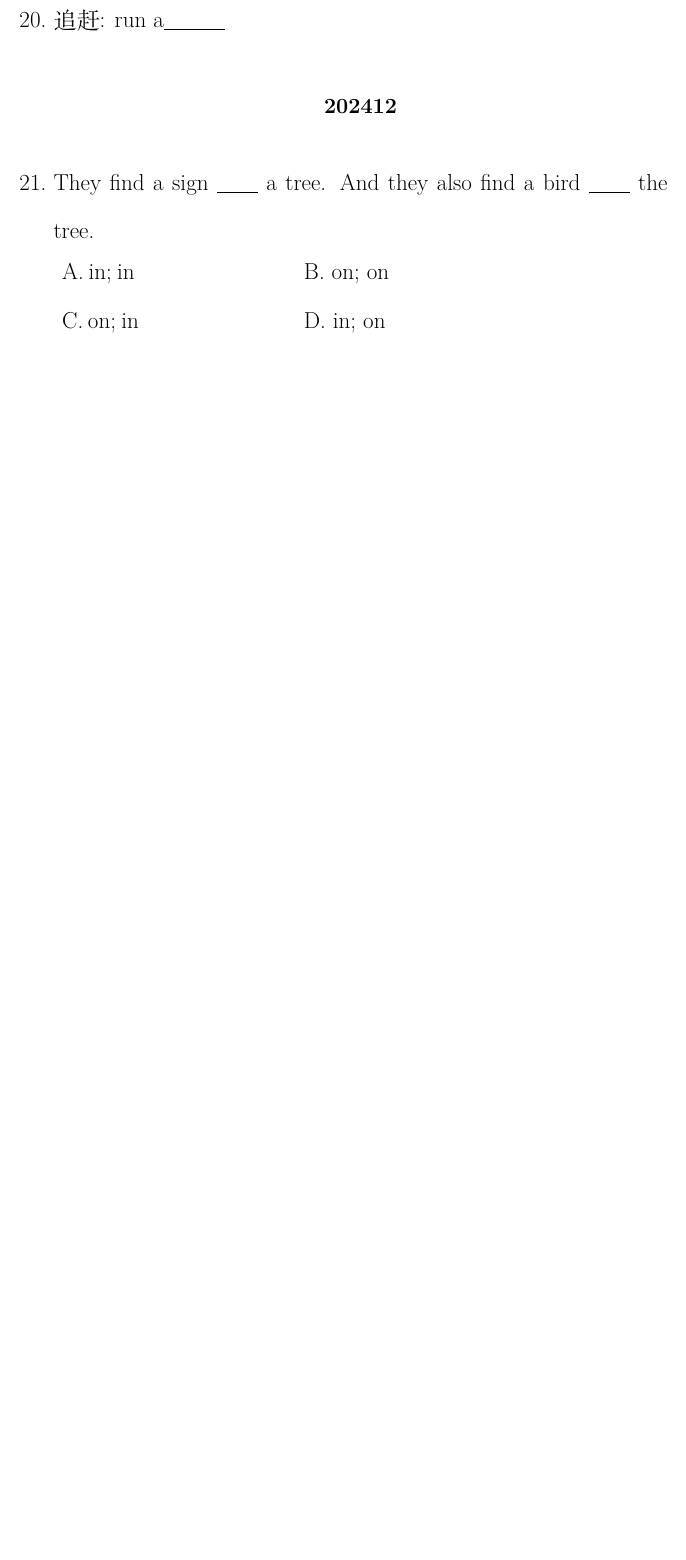
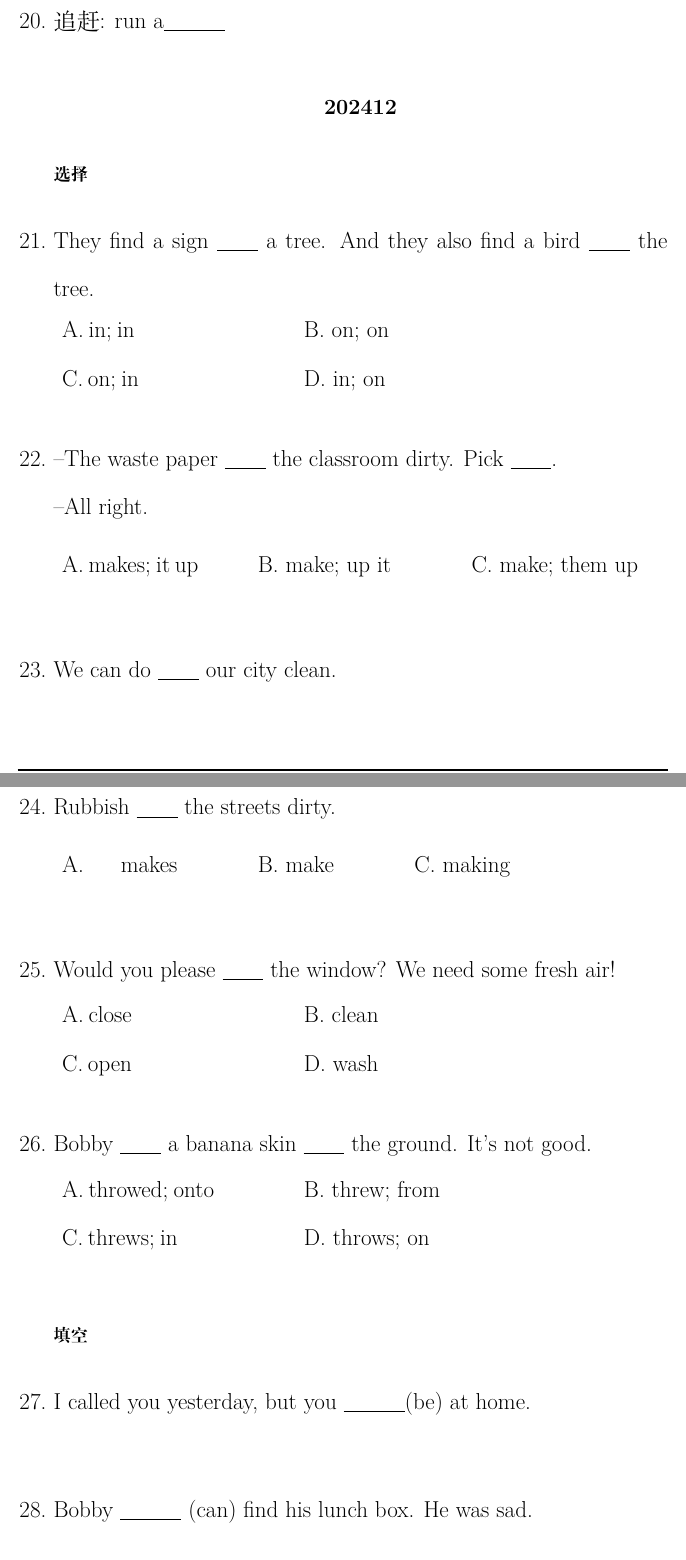
Before and after one commit to Chunhua-takua/Tech, a LaTeX problem sheet (latex/elementary school/sunheqi/shqexercises.tex, which reads latex/elementary school/sunheqi/202412.tex): part of page 6 of 7 before the commit and two parts of pages 6 and 7 of 10 after it, the two joined at a grey line, cut so that both start at the same text, the shorter picture padded with empty space. Compiled offline with XeLaTeX.

Commit message:
20241213

```diff
--- a/latex/elementary school/sunheqi/202412.tex
+++ b/latex/elementary school/sunheqi/202412.tex
@@ -1,4 +1,5 @@
 \section{202412}
+\subsection{选择}
 \item{
     They find a sign \underline{\hbox to 10mm{}} a tree. And they also find a bird \underline{\hbox to 10mm{}} the tree.
 
@@ -9,3 +10,58 @@
     % C
 }
 \\
+\item{
+    --The waste paper \underline{\hbox to 10mm{}} the classroom dirty. Pick \underline{\hbox to 10mm{}}.\\
+    --All right.
+
+    \begin{tabular}{rclcl}
+        \makebox[5em][s]{A. makes; it up}  & \hspace{2em} & {B. make; up it}& \hspace{2em} & {C. make; them up} \\
+    \end{tabular}
+}
+\\
+\item{
+    We can do \underline{\hbox to 10mm{}} our city clean.
+
+    \begin{tabular}{rclcl}
+        \makebox[5em][s]{A. nothing to make}  & \hspace{2em} & {B. a lot to make}& \hspace{2em} & {C. some to make} \\
+    \end{tabular}
+}
+\\
+\item{
+    Rubbish \underline{\hbox to 10mm{}} the streets dirty.
+
+    \begin{tabular}{rclcl}
+        \makebox[5em][s]{A. makes}  & \hspace{2em} & {B. make}& \hspace{2em} & {C. making} \\
+    \end{tabular}
+}
+\\
+\item{
+    Would you please \underline{\hbox to 10mm{}} the window? We need some fresh air!
+
+    \begin{tabular}{rcl}
+        \makebox[3em][s]{A. close}  & \hspace{6em} & {B. clean} \\
+        \makebox[3em][s]{C. open} & \hspace{6em} & {D. wash}\\
+    \end{tabular}
+}
+\\
+\item{
+    Bobby \underline{\hbox to 10mm{}} a banana skin \underline{\hbox to 10mm{}} the ground. It's not good.
+
+    \begin{tabular}{rcl}
+        \makebox[3em][s]{A. throwed; onto}  & \hspace{6em} & {B. threw; from} \\
+        \makebox[3em][s]{C. threws; in} & \hspace{6em} & {D. throws; on}\\
+    \end{tabular}
+}
+\\
+
+
+\subsection{填空}
+\item{
+    I called you yesterday, but you \underline{\hbox to 15mm{}}(be) at home.
+}
+\\
+\item{
+    Bobby \underline{\hbox to 15mm{}} (can) find his lunch box. He was sad.
+}
+\\
+\item{
--- a/latex/elementary school/sunheqi/exercises.tex
+++ b/latex/elementary school/sunheqi/shqexercises.tex
@@ -25,7 +25,7 @@
 {0}
 
 % 黑体2号
-\title{\heiti\zihao{2} 英语题集}
+\title{\heiti\zihao{2} 孙赫岐英语错题集}
 \date{\today}
 
 % \renewcommand\contentsname{目录}
```
Also changed, not shown: latex/elementary school/sunheqi/202411.tex (+2 -2 lines), latex/elementary school/sunheqi/202412.tex (33 more changed lines), latex/elementary school/sunheqi/shqexercises.tex (3 more changed lines).
